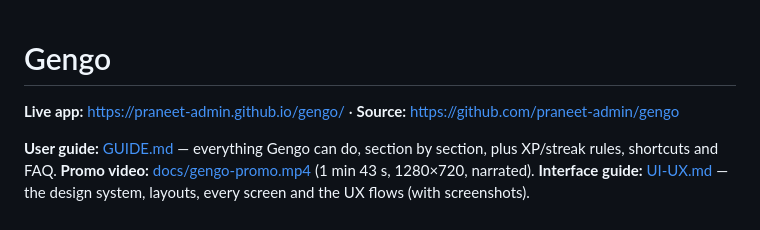
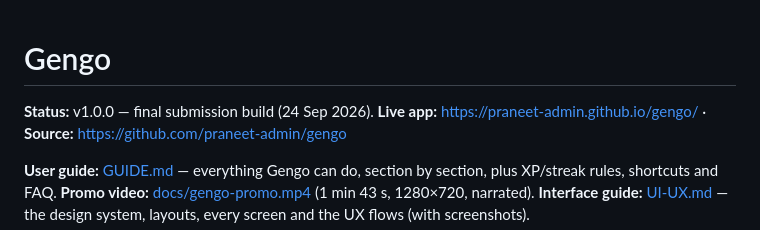
Before and after one commit to praneet-admin/gengo, a Markdown page: README.md, the part around the change. Drawn GitHub-style.

Commit message:
Mark v1.0.0 as the final build

```diff
--- a/README.md
+++ b/README.md
@@ -1,5 +1,6 @@
 # Gengo
 
+**Status:** v1.0.0 — final submission build (24 Sep 2026).
 **Live app:** https://praneet-admin.github.io/gengo/ · **Source:** https://github.com/praneet-admin/gengo
 
 **User guide:** [GUIDE.md](GUIDE.md) — everything Gengo can do, section by section, plus XP/streak rules, shortcuts and FAQ.
```
